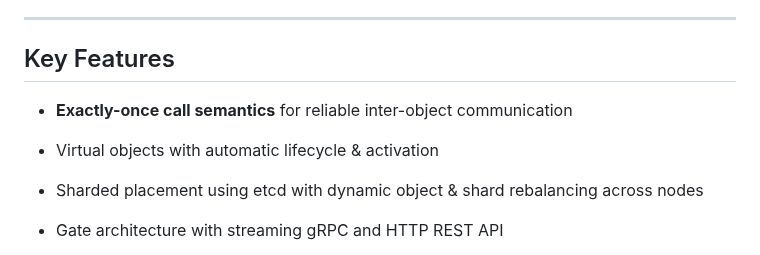
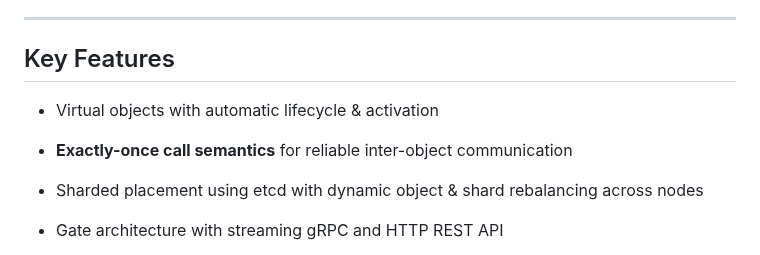
Before and after one commit to xiaonanln/goverse, a Markdown page: README.md, the part around the change. GitHub-like rendering.

Commit message:
Move virtual objects to first position in Key Features section
Co-authored-by: xiaonanln <756065+xiaonanln@users.noreply.github.com>

```diff
--- a/README.md
+++ b/README.md
@@ -15,8 +15,8 @@ Designed for building fault-tolerant backend services and large-scale real-time
 
 ## Key Features
 
+- Virtual objects with automatic lifecycle & activation
 - **Exactly-once call semantics** for reliable inter-object communication
-- Virtual objects with automatic lifecycle & activation
 - Sharded placement using etcd with dynamic object & shard rebalancing across nodes
 - Gate architecture with streaming gRPC and HTTP REST API
 - Automatic failover & fault recovery
```
